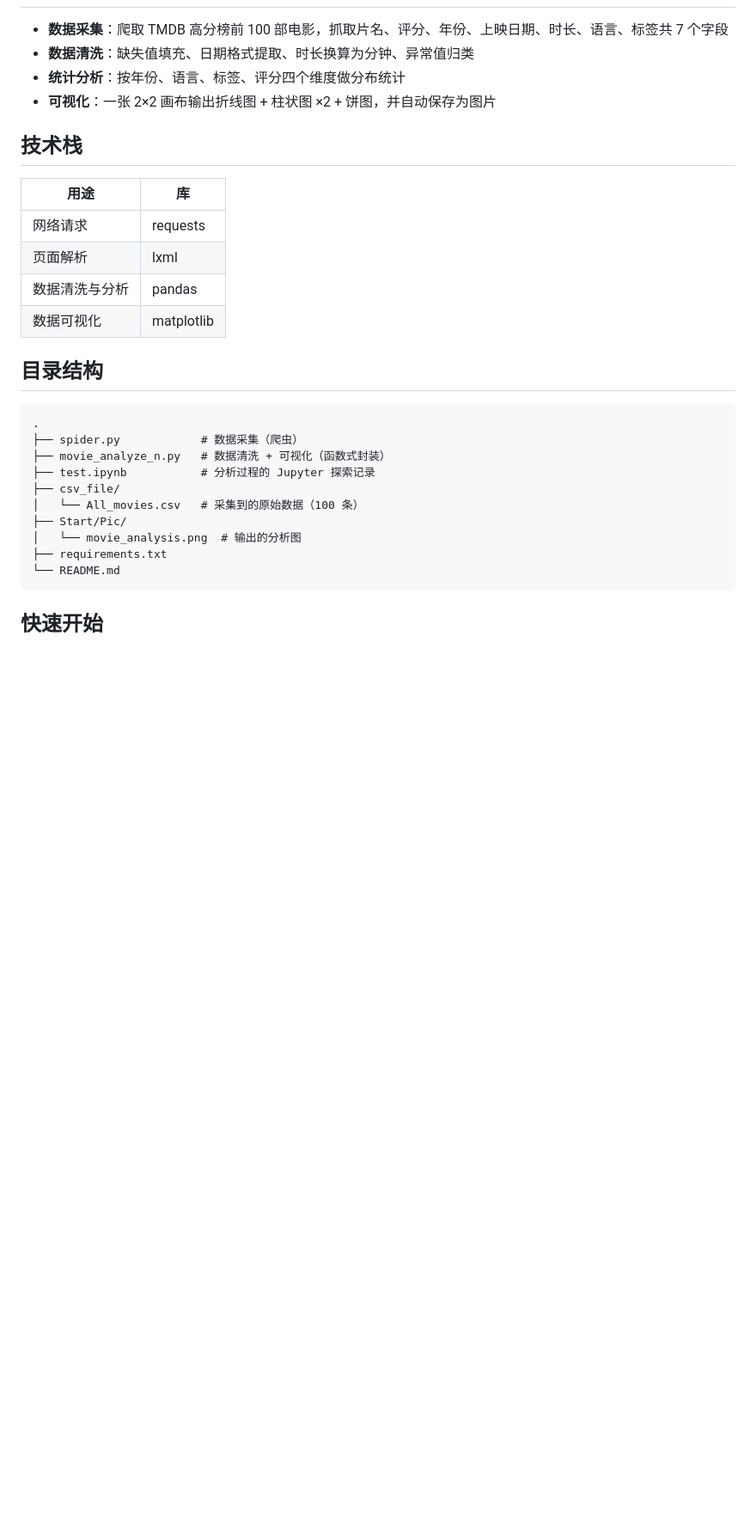
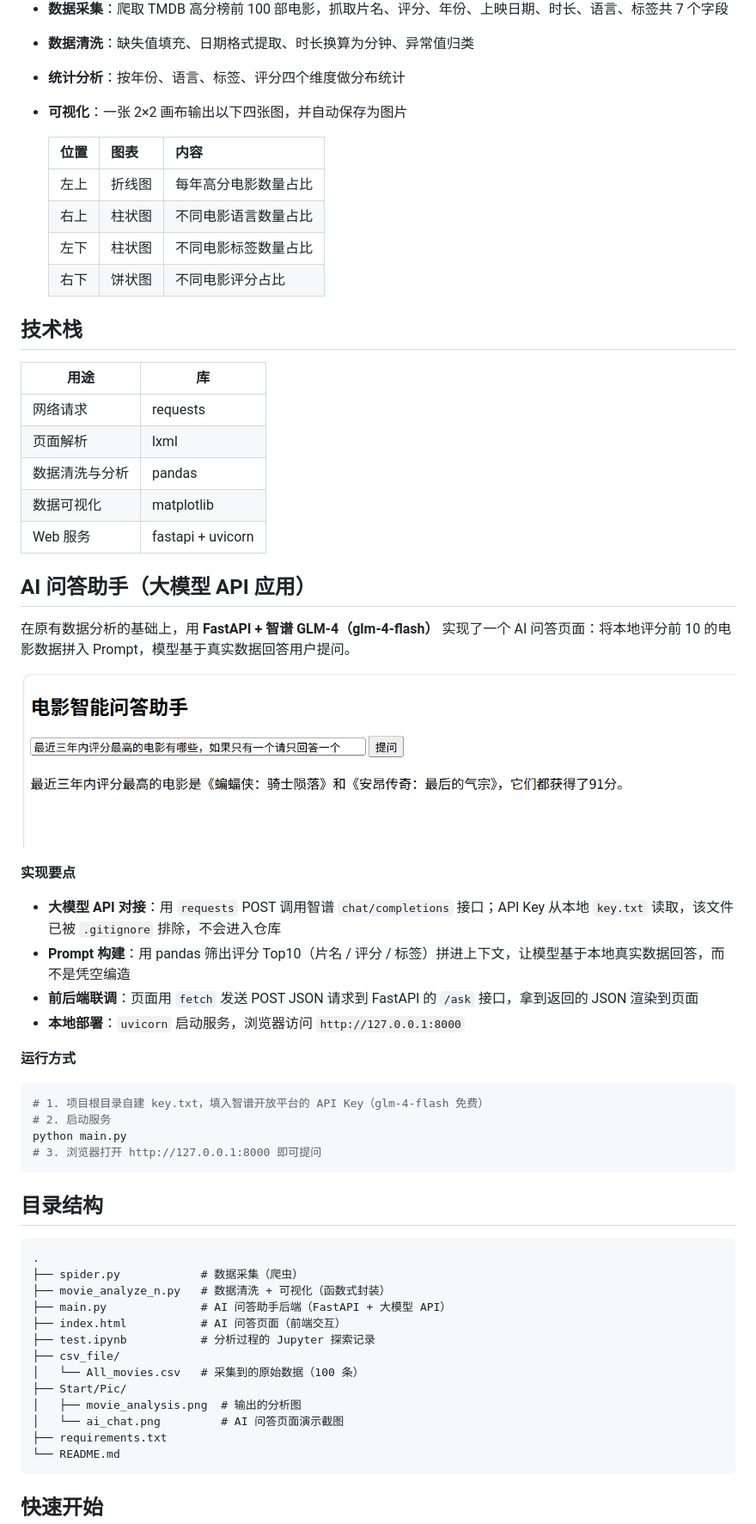
Before and after one commit to golden-Lynn/movie-data-analysis, a Markdown page: README.md, the part around the change printed below. Shown: that part at 86% size. Drawn GitHub-style; pictures changed too: Start/Pic/ai_chat.png (added); blank space fills up the shorter version.

````diff
--- a/README.md
+++ b/README.md
@@ -13,7 +13,14 @@
 - **数据采集**：爬取 TMDB 高分榜前 100 部电影，抓取片名、评分、年份、上映日期、时长、语言、标签共 7 个字段
 - **数据清洗**：缺失值填充、日期格式提取、时长换算为分钟、异常值归类
 - **统计分析**：按年份、语言、标签、评分四个维度做分布统计
-- **可视化**：一张 2×2 画布输出折线图 + 柱状图 ×2 + 饼图，并自动保存为图片
+- **可视化**：一张 2×2 画布输出以下四张图，并自动保存为图片
+
+  | 位置 | 图表 | 内容 |
+  |---|---|---|
+  | 左上 | 折线图 | 每年高分电影数量占比 |
+  | 右上 | 柱状图 | 不同电影语言数量占比 |
+  | 左下 | 柱状图 | 不同电影标签数量占比 |
+  | 右下 | 饼状图 | 不同电影评分占比 |
 
 ## 技术栈
 
@@ -23,6 +30,29 @@
 | 页面解析 | lxml |
 | 数据清洗与分析 | pandas |
 | 数据可视化 | matplotlib |
+| Web 服务 | fastapi + uvicorn |
+
+## AI 问答助手（大模型 API 应用）
+
+在原有数据分析的基础上，用 **FastAPI + 智谱 GLM-4（glm-4-flash）** 实现了一个 AI 问答页面：将本地评分前 10 的电影数据拼入 Prompt，模型基于真实数据回答用户提问。
+
+![AI 问答助手演示](Start/Pic/ai_chat.png)
+
+**实现要点**
+
+- **大模型 API 对接**：用 `requests` POST 调用智谱 `chat/completions` 接口；API Key 从本地 `key.txt` 读取，该文件已被 `.gitignore` 排除，不会进入仓库
+- **Prompt 构建**：用 pandas 筛出评分 Top10（片名 / 评分 / 标签）拼进上下文，让模型基于本地真实数据回答，而不是凭空编造
+- **前后端联调**：页面用 `fetch` 发送 POST JSON 请求到 FastAPI 的 `/ask` 接口，拿到返回的 JSON 渲染到页面
+- **本地部署**：`uvicorn` 启动服务，浏览器访问 `http://127.0.0.1:8000`
+
+**运行方式**
+
+```bash
+# 1. 项目根目录自建 key.txt，填入智谱开放平台的 API Key（glm-4-flash 免费）
+# 2. 启动服务
+python main.py
+# 3. 浏览器打开 http://127.0.0.1:8000 即可提问
+```
 
 ## 目录结构
 
@@ -30,11 +60,14 @@
 .
 ├── spider.py            # 数据采集（爬虫）
 ├── movie_analyze_n.py   # 数据清洗 + 可视化（函数式封装）
+├── main.py              # AI 问答助手后端（FastAPI + 大模型 API）
+├── index.html           # AI 问答页面（前端交互）
 ├── test.ipynb           # 分析过程的 Jupyter 探索记录
 ├── csv_file/
 │   └── All_movies.csv   # 采集到的原始数据（100 条）
 ├── Start/Pic/
-│   └── movie_analysis.png  # 输出的分析图
+│   ├── movie_analysis.png  # 输出的分析图
+│   └── ai_chat.png         # AI 问答页面演示截图
 ├── requirements.txt
 └── README.md
 ```
````
Also changed, not shown: other parts of README.md (+3 -1 lines), 5 other files.
